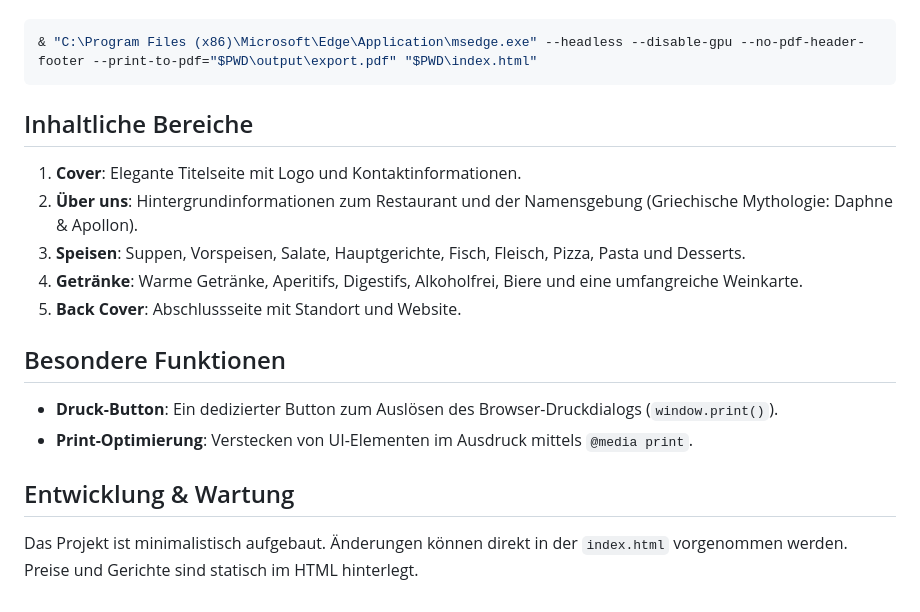
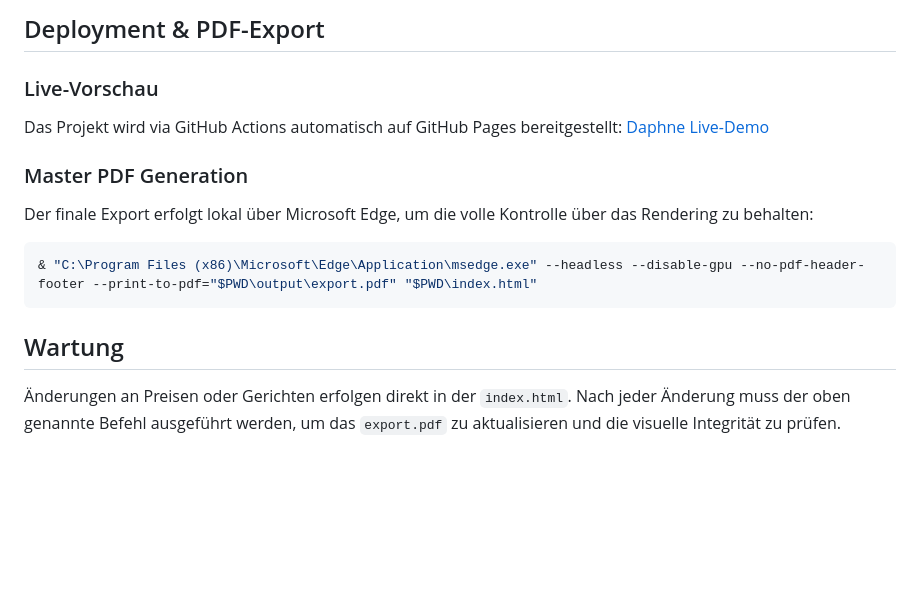
Before and after one commit to cschaf/speisekarte_daphne, a Markdown page: GEMINI.md, the part around one of its changes. GitHub-like rendering; blank space fills up the shorter version.

````diff
--- a/GEMINI.md
+++ b/GEMINI.md
@@ -35,21 +57,15 @@ Ein aktueller PDF-Export kann lokal über Microsoft Edge im Headless-Modus gener
+## Deployment & PDF-Export
+
+### Live-Vorschau
+Das Projekt wird via GitHub Actions automatisch auf GitHub Pages bereitgestellt:
+[Daphne Live-Demo](https://cschaf.github.io/speisekarte_daphne/)
+
+### Master PDF Generation
+Der finale Export erfolgt lokal über Microsoft Edge, um die volle Kontrolle über das Rendering zu behalten:
 
 ```powershell
 & "C:\Program Files (x86)\Microsoft\Edge\Application\msedge.exe" --headless --disable-gpu --no-pdf-header-footer --print-to-pdf="$PWD\output\export.pdf" "$PWD\index.html"
 ```
 
-## Inhaltliche Bereiche
-
-1. **Cover**: Elegante Titelseite mit Logo und Kontaktinformationen.
-2. **Über uns**: Hintergrundinformationen zum Restaurant und der Namensgebung (Griechische Mythologie: Daphne & Apollon).
-3. **Speisen**: Suppen, Vorspeisen, Salate, Hauptgerichte, Fisch, Fleisch, Pizza, Pasta und Desserts.
-4. **Getränke**: Warme Getränke, Aperitifs, Digestifs, Alkoholfrei, Biere und eine umfangreiche Weinkarte.
-5. **Back Cover**: Abschlussseite mit Standort und Website.
-
-## Besondere Funktionen
-
-- **Druck-Button**: Ein dedizierter Button zum Auslösen des Browser-Druckdialogs (`window.print()`).
-- **Print-Optimierung**: Verstecken von UI-Elementen im Ausdruck mittels `@media print`.
-
-## Entwicklung & Wartung
-
-Das Projekt ist minimalistisch aufgebaut. Änderungen können direkt in der `index.html` vorgenommen werden. Preise und Gerichte sind statisch im HTML hinterlegt.
+## Wartung
+Änderungen an Preisen oder Gerichten erfolgen direkt in der `index.html`. Nach jeder Änderung muss der oben genannte Befehl ausgeführt werden, um das `export.pdf` zu aktualisieren und die visuelle Integrität zu prüfen.
````
Also changed, not shown: other parts of GEMINI.md (+46 -24 lines).
